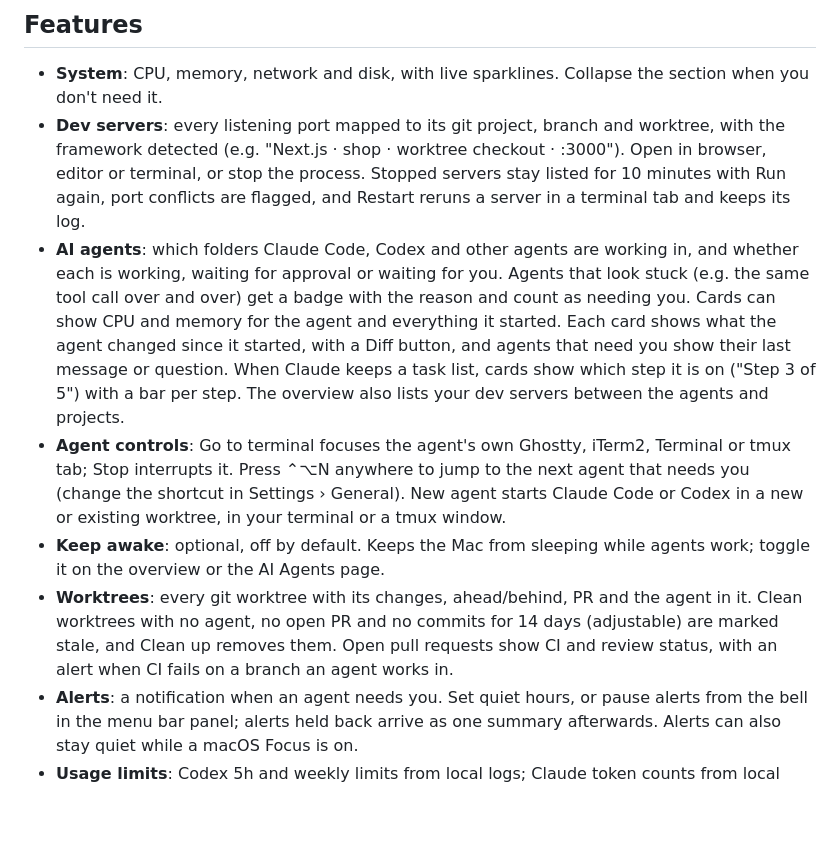
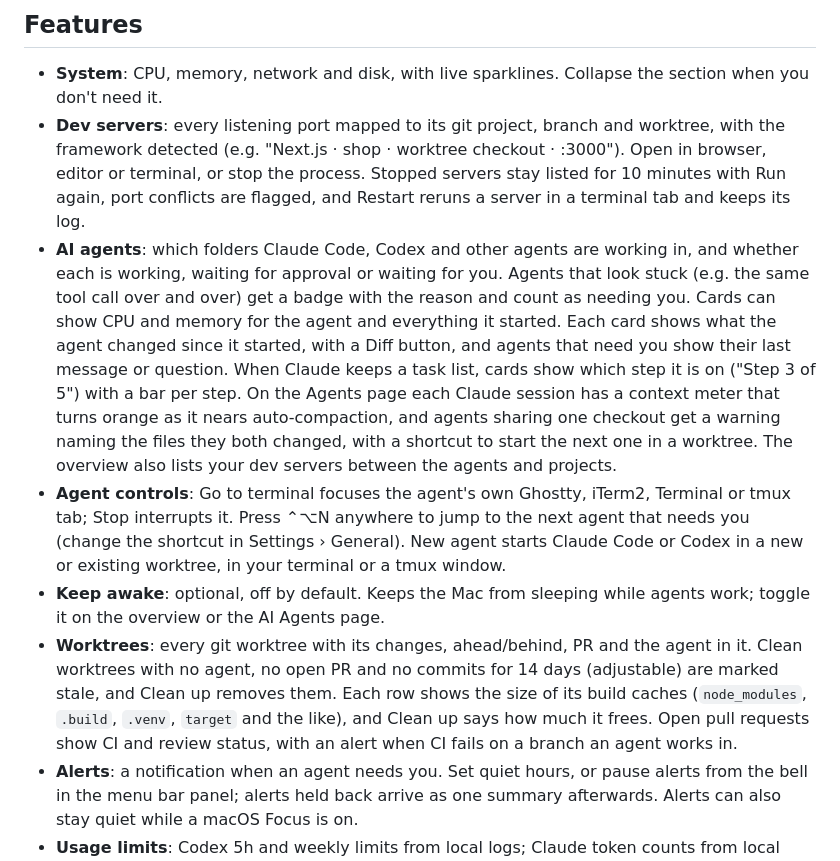
Before and after one commit to MagnusPladsen/flightdeck, a Markdown page: README.md, the part around the change. Drawn GitHub-style; blank space fills up the shorter version.

Commit message:
Describe context meters, shared checkouts and cache sizes on the site and README
Co-Authored-By: Claude Opus 5.5 <noreply@anthropic.com>

```diff
--- a/README.md
+++ b/README.md
@@ -59,10 +59,10 @@ Screenshots use demo data: start the app with `FLIGHTDECK_DEMO=1` to see the sam
 
 - **System**: CPU, memory, network and disk, with live sparklines. Collapse the section when you don't need it.
 - **Dev servers**: every listening port mapped to its git project, branch and worktree, with the framework detected (e.g. "Next.js · shop · worktree checkout · :3000"). Open in browser, editor or terminal, or stop the process. Stopped servers stay listed for 10 minutes with Run again, port conflicts are flagged, and Restart reruns a server in a terminal tab and keeps its log.
-- **AI agents**: which folders Claude Code, Codex and other agents are working in, and whether each is working, waiting for approval or waiting for you. Agents that look stuck (e.g. the same tool call over and over) get a badge with the reason and count as needing you. Cards can show CPU and memory for the agent and everything it started. Each card shows what the agent changed since it started, with a Diff button, and agents that need you show their last message or question. When Claude keeps a task list, cards show which step it is on ("Step 3 of 5") with a bar per step. The overview also lists your dev servers between the agents and projects.
+- **AI agents**: which folders Claude Code, Codex and other agents are working in, and whether each is working, waiting for approval or waiting for you. Agents that look stuck (e.g. the same tool call over and over) get a badge with the reason and count as needing you. Cards can show CPU and memory for the agent and everything it started. Each card shows what the agent changed since it started, with a Diff button, and agents that need you show their last message or question. When Claude keeps a task list, cards show which step it is on ("Step 3 of 5") with a bar per step. On the Agents page each Claude session has a context meter that turns orange as it nears auto-compaction, and agents sharing one checkout get a warning naming the files they both changed, with a shortcut to start the next one in a worktree. The overview also lists your dev servers between the agents and projects.
 - **Agent controls**: Go to terminal focuses the agent's own Ghostty, iTerm2, Terminal or tmux tab; Stop interrupts it. Press ⌃⌥N anywhere to jump to the next agent that needs you (change the shortcut in Settings › General). New agent starts Claude Code or Codex in a new or existing worktree, in your terminal or a tmux window.
 - **Keep awake**: optional, off by default. Keeps the Mac from sleeping while agents work; toggle it on the overview or the AI Agents page.
-- **Worktrees**: every git worktree with its changes, ahead/behind, PR and the agent in it. Clean worktrees with no agent, no open PR and no commits for 14 days (adjustable) are marked stale, and Clean up removes them. Open pull requests show CI and review status, with an alert when CI fails on a branch an agent works in.
+- **Worktrees**: every git worktree with its changes, ahead/behind, PR and the agent in it. Clean worktrees with no agent, no open PR and no commits for 14 days (adjustable) are marked stale, and Clean up removes them. Each row shows the size of its build caches (`node_modules`, `.build`, `.venv`, `target` and the like), and Clean up says how much it frees. Open pull requests show CI and review status, with an alert when CI fails on a branch an agent works in.
 - **Alerts**: a notification when an agent needs you. Set quiet hours, or pause alerts from the bell in the menu bar panel; alerts held back arrive as one summary afterwards. Alerts can also stay quiet while a macOS Focus is on.
 - **Usage limits**: Codex 5h and weekly limits from local logs; Claude token counts from local logs, and optionally Claude limit percentages. A forecast says when a limit runs out at the current pace.
 - **Today**: agent time, time spent waiting on you and turns per project, compared with yesterday.
```
Also changed, not shown: docs/screenshots/agents.png, docs/screenshots/worktrees.png, 3 other files.
